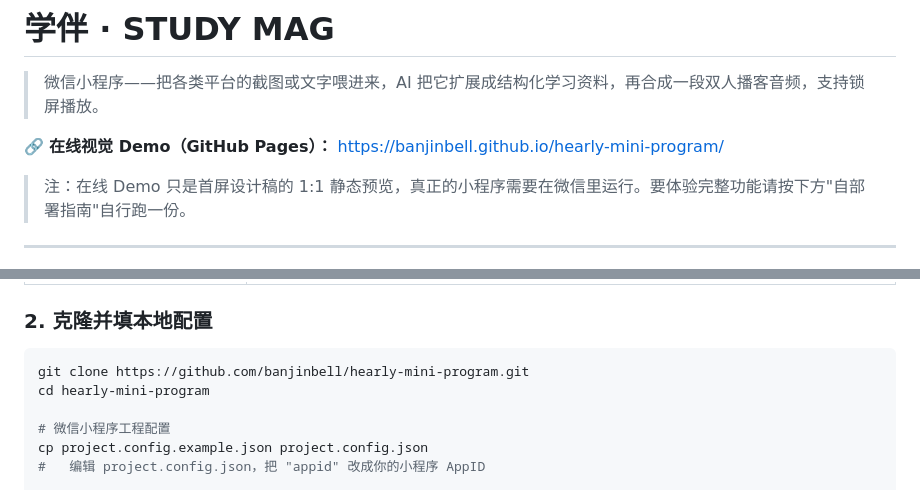
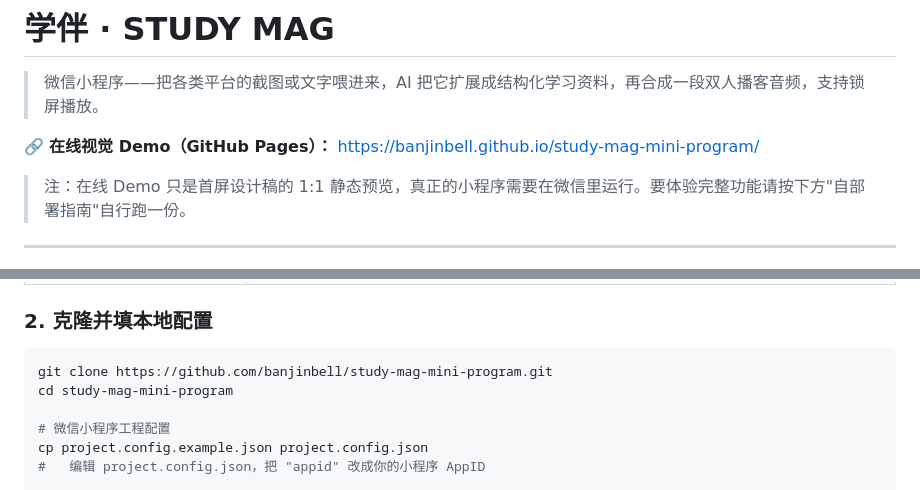
Before and after one commit to banjinbell/study-mag-mini-program, a Markdown page: README.md, 2 parts joined by grey strips. GitHub-like rendering.

Commit message:
Update repo URLs after rename to study-mag-mini-program

````diff
--- a/README.md
+++ b/README.md
@@ -2,7 +2,7 @@
 
 > 微信小程序——把各类平台的截图或文字喂进来，AI 把它扩展成结构化学习资料，再合成一段双人播客音频，支持锁屏播放。
 
-🔗 **在线视觉 Demo（GitHub Pages）：** https://banjinbell.github.io/hearly-mini-program/
+🔗 **在线视觉 Demo（GitHub Pages）：** https://banjinbell.github.io/study-mag-mini-program/
 
 > 注：在线 Demo 只是首屏设计稿的 1:1 静态预览，真正的小程序需要在微信里运行。要体验完整功能请按下方"自部署指南"自行跑一份。
 
@@ -76,8 +76,8 @@ docs/                     设计稿 / 迁移文档 / 在线 Demo
 ### 2. 克隆并填本地配置
 
 ```bash
-git clone https://github.com/banjinbell/hearly-mini-program.git
-cd hearly-mini-program
+git clone https://github.com/banjinbell/study-mag-mini-program.git
+cd study-mag-mini-program
 
 # 微信小程序工程配置
 cp project.config.example.json project.config.json
````
